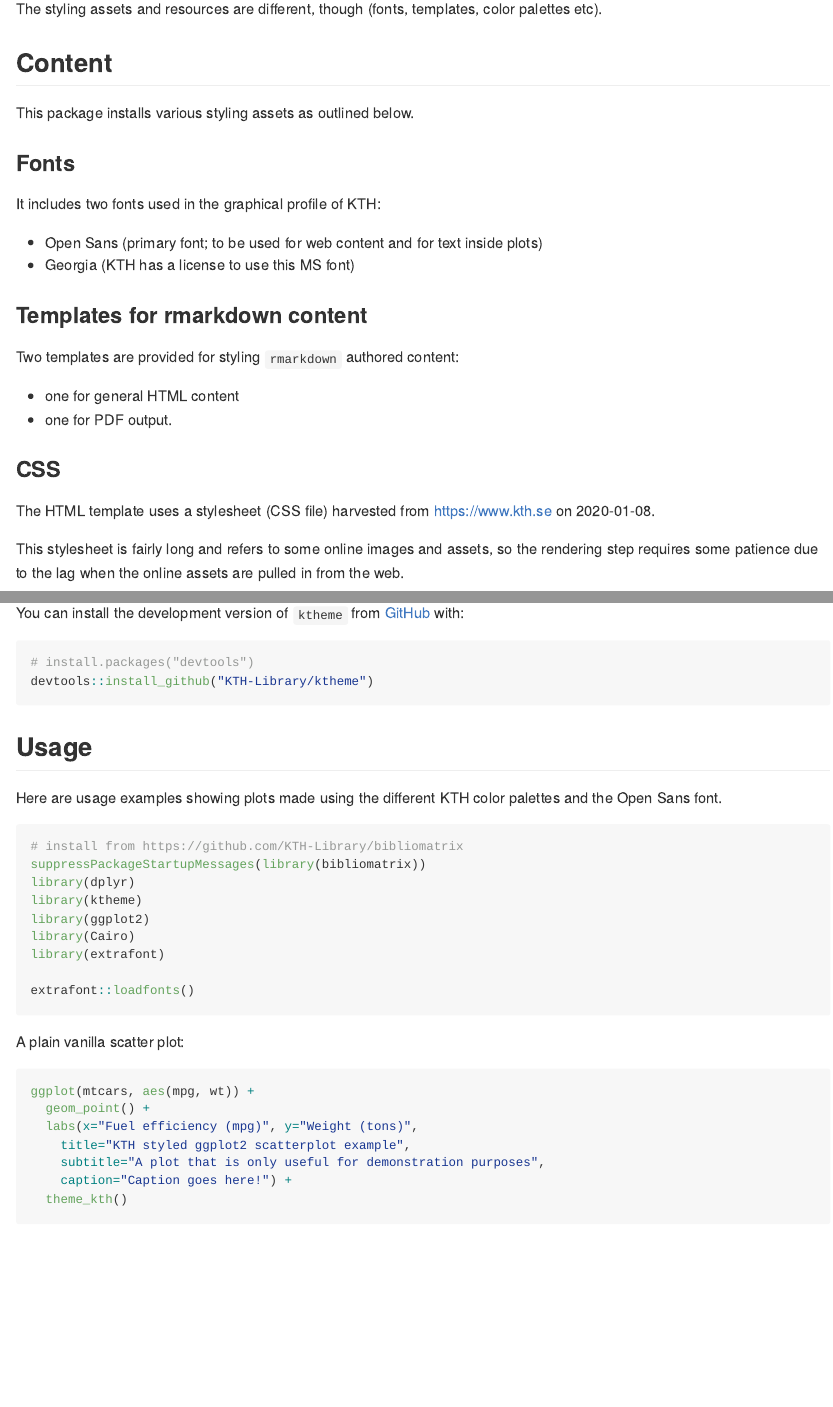
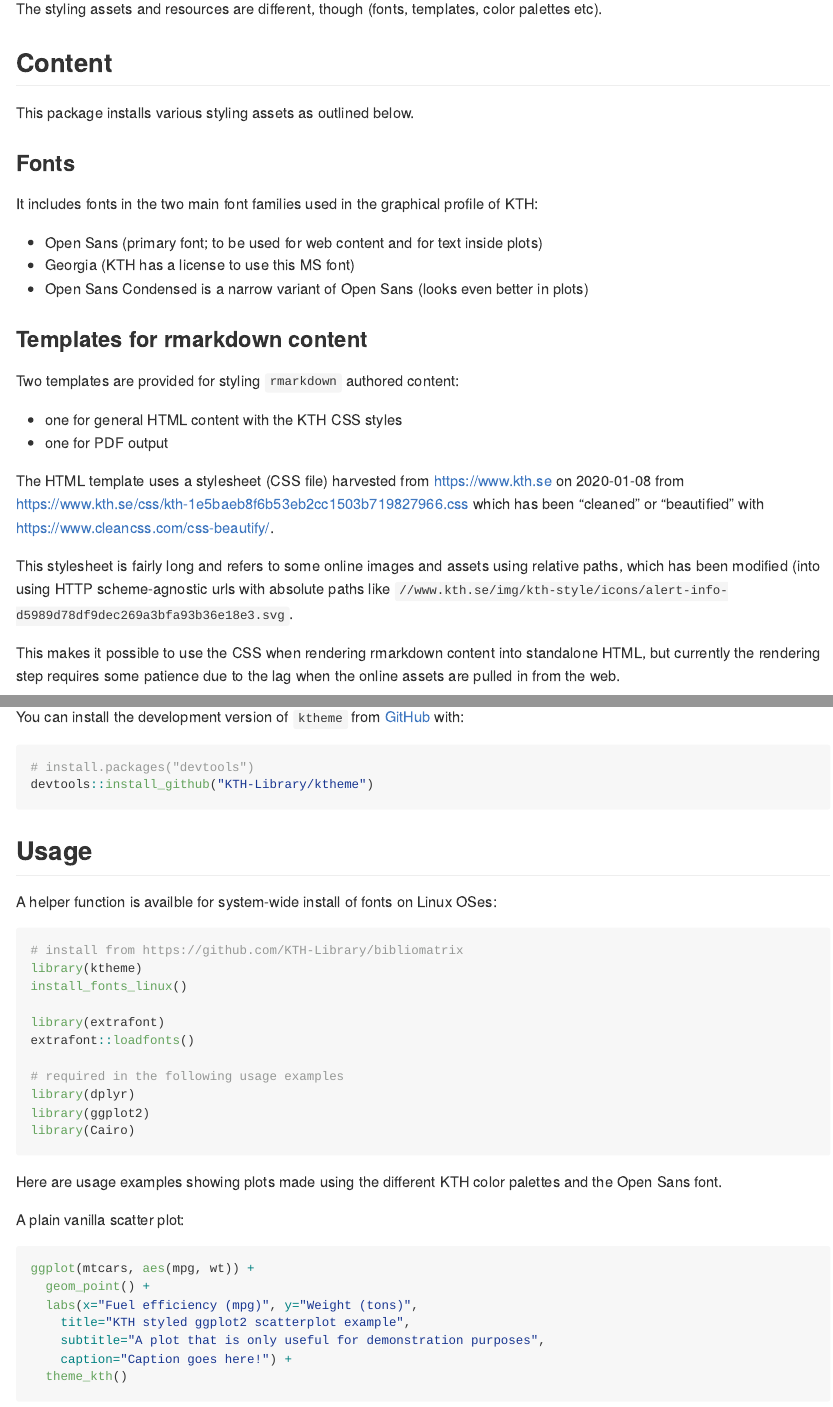
Before and after one commit to KTH-Library/ktheme, an R Markdown document (README.Rmd): the page in a window 1100 px wide, from 270 px down, and a second part further down, joined at a grey line. The pictures show the output file README.md that the author committed with the source, drawn offline in the style of GitHub.

Commit message:
update docs

````diff
--- a/README.Rmd
+++ b/README.Rmd
@@ -30,23 +30,24 @@ This package installs various styling assets as outlined below.
 
 ### Fonts
 
-It includes two fonts used in the graphical profile of KTH:
+It includes fonts in the two main font families used in the graphical profile of KTH:
 
 - Open Sans (primary font; to be used for web content and for text inside plots)
 - Georgia (KTH has a license to use this MS font)
+- Open Sans Condensed is a narrow variant of Open Sans (looks even better in plots)
 
 ### Templates for rmarkdown content
 
 Two templates are provided for styling `rmarkdown` authored content:
 
-- one for general HTML content
-- one for PDF output.
+- one for general HTML content with the KTH CSS styles
+- one for PDF output
 
-### CSS
+The HTML template uses a stylesheet (CSS file) harvested from https://www.kth.se on 2020-01-08 from https://www.kth.se/css/kth-1e5baeb8f6b53eb2cc1503b719827966.css which has been "cleaned" or "beautified" with https://www.cleancss.com/css-beautify/.
 
-The HTML template uses a stylesheet (CSS file) harvested from https://www.kth.se on 2020-01-08.
+This stylesheet is fairly long and refers to some online images and assets using relative paths, which has been modified (into using HTTP scheme-agnostic urls with absolute paths like `//www.kth.se/img/kth-style/icons/alert-info-d5989d78df9dec269a3bfa93b36e18e3.svg`.
 
-This stylesheet is fairly long and refers to some online images and assets, so the rendering step requires some patience due to the lag when the online assets are pulled in from the web.
+This makes it possible to use the CSS when rendering rmarkdown content into standalone HTML, but currently the rendering step requires some patience due to the lag when the online assets are pulled in from the web.
 
 ### Theme for ggplot2
 
@@ -73,19 +74,26 @@ devtools::install_github("KTH-Library/ktheme")
 
 ## Usage
 
-Here are usage examples showing plots made using the different KTH color palettes and the Open Sans font.
+A helper function is availble for system-wide install of fonts on Linux OSes:
 
 ```{r message = FALSE}
 # install from https://github.com/KTH-Library/bibliomatrix
-suppressPackageStartupMessages(library(bibliomatrix))
+library(ktheme)
+install_fonts_linux()
+
+library(extrafont)
+extrafont::loadfonts()
+
+# required in the following usage examples
 library(dplyr)
-library(ktheme)
 library(ggplot2)
 library(Cairo)
-library(extrafont)
 
-extrafont::loadfonts()
 ```
+
+
+Here are usage examples showing plots made using the different KTH color palettes and the Open Sans font.
+
 
 A plain vanilla scatter plot:
 
````
Also changed, not shown: README.md, README.Rmd (2 more changed lines), 3 other files.
